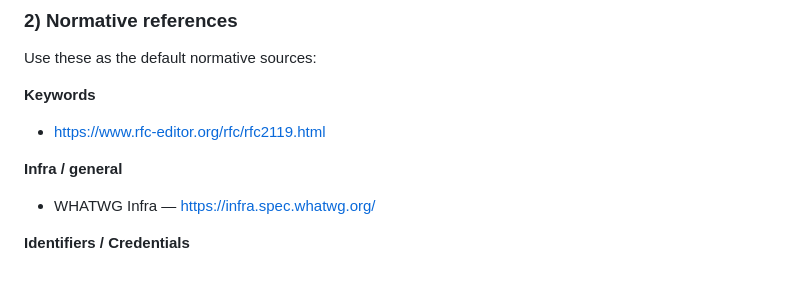
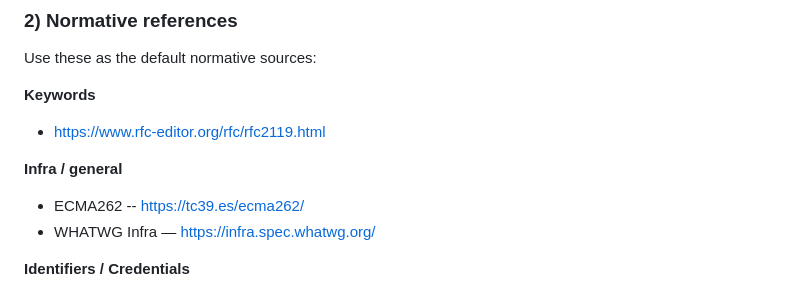
Before and after one commit to jortsupetterson/package-template, a Markdown page: AGENTS.md, the part around the change. GitHub-like rendering.

Commit message:
chore: updated AGENTS.md

```diff
--- a/AGENTS.md
+++ b/AGENTS.md
@@ -32,6 +32,7 @@ Use these as the default normative sources:
 
 **Infra / general**
 
+- ECMA262 -- https://tc39.es/ecma262/
 - WHATWG Infra — https://infra.spec.whatwg.org/
 
 **Identifiers / Credentials**
```
